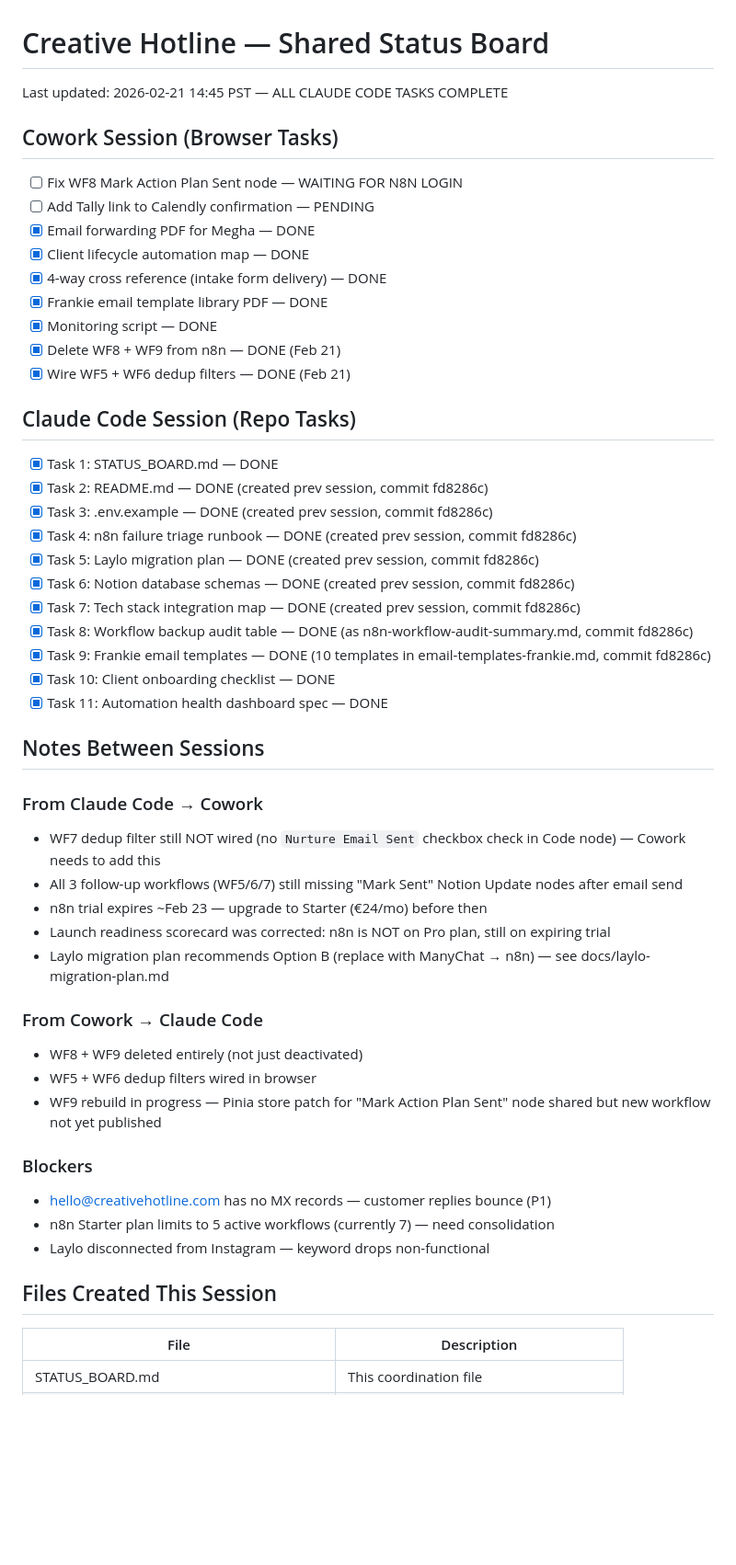
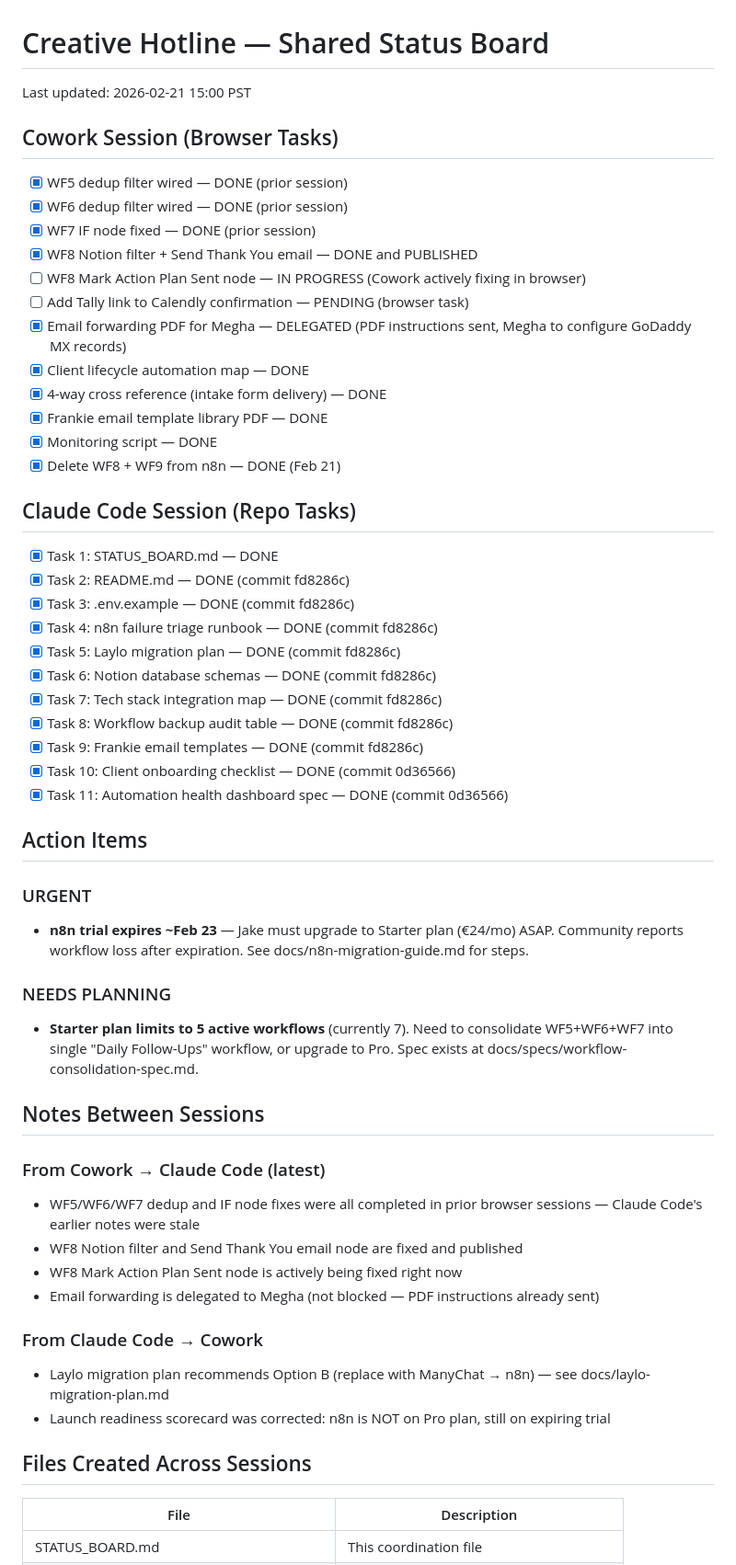
Before and after one commit to jakegoble/creative-hotline, a Markdown page: STATUS_BOARD.md, the part around the change. Shown at 92% size. Rendered like a GitHub page; blank space fills up the shorter version.

Commit message:
Update STATUS_BOARD with Cowork session corrections
Fixes stale info: WF5/WF6/WF7 dedup and IF fixes were already done
in prior browser sessions. WF8 filter + email published. Email
forwarding delegated to Megha (not blocked). Flags n8n trial expiry
and workflow consolidation as action items.

Co-Authored-By: Claude Opus 4.6 <noreply@anthropic.com>

```diff
--- a/STATUS_BOARD.md
+++ b/STATUS_BOARD.md
@@ -1,50 +1,54 @@
 # Creative Hotline — Shared Status Board
-Last updated: 2026-02-21 14:45 PST — ALL CLAUDE CODE TASKS COMPLETE
+Last updated: 2026-02-21 15:00 PST
 
 ## Cowork Session (Browser Tasks)
-- [ ] Fix WF8 Mark Action Plan Sent node — WAITING FOR N8N LOGIN
-- [ ] Add Tally link to Calendly confirmation — PENDING
-- [x] Email forwarding PDF for Megha — DONE
+- [x] WF5 dedup filter wired — DONE (prior session)
+- [x] WF6 dedup filter wired — DONE (prior session)
+- [x] WF7 IF node fixed — DONE (prior session)
+- [x] WF8 Notion filter + Send Thank You email — DONE and PUBLISHED
+- [ ] WF8 Mark Action Plan Sent node — IN PROGRESS (Cowork actively fixing in browser)
+- [ ] Add Tally link to Calendly confirmation — PENDING (browser task)
+- [x] Email forwarding PDF for Megha — DELEGATED (PDF instructions sent, Megha to configure GoDaddy MX records)
 - [x] Client lifecycle automation map — DONE
 - [x] 4-way cross reference (intake form delivery) — DONE
 - [x] Frankie email template library PDF — DONE
 - [x] Monitoring script — DONE
 - [x] Delete WF8 + WF9 from n8n — DONE (Feb 21)
-- [x] Wire WF5 + WF6 dedup filters — DONE (Feb 21)
 
 ## Claude Code Session (Repo Tasks)
 - [x] Task 1: STATUS_BOARD.md — DONE
-- [x] Task 2: README.md — DONE (created prev session, commit fd8286c)
-- [x] Task 3: .env.example — DONE (created prev session, commit fd8286c)
-- [x] Task 4: n8n failure triage runbook — DONE (created prev session, commit fd8286c)
-- [x] Task 5: Laylo migration plan — DONE (created prev session, commit fd8286c)
-- [x] Task 6: Notion database schemas — DONE (created prev session, commit fd8286c)
-- [x] Task 7: Tech stack integration map — DONE (created prev session, commit fd8286c)
-- [x] Task 8: Workflow backup audit table — DONE (as n8n-workflow-audit-summary.md, commit fd8286c)
-- [x] Task 9: Frankie email templates — DONE (10 templates in email-templates-frankie.md, commit fd8286c)
-- [x] Task 10: Client onboarding checklist — DONE
-- [x] Task 11: Automation health dashboard spec — DONE
+- [x] Task 2: README.md — DONE (commit fd8286c)
+- [x] Task 3: .env.example — DONE (commit fd8286c)
+- [x] Task 4: n8n failure triage runbook — DONE (commit fd8286c)
+- [x] Task 5: Laylo migration plan — DONE (commit fd8286c)
+- [x] Task 6: Notion database schemas — DONE (commit fd8286c)
+- [x] Task 7: Tech stack integration map — DONE (commit fd8286c)
+- [x] Task 8: Workflow backup audit table — DONE (commit fd8286c)
+- [x] Task 9: Frankie email templates — DONE (commit fd8286c)
+- [x] Task 10: Client onboarding checklist — DONE (commit 0d36566)
+- [x] Task 11: Automation health dashboard spec — DONE (commit 0d36566)
+
+## Action Items
+
+### URGENT
+- **n8n trial expires ~Feb 23** — Jake must upgrade to Starter plan (€24/mo) ASAP. Community reports workflow loss after expiration. See docs/n8n-migration-guide.md for steps.
+
+### NEEDS PLANNING
+- **Starter plan limits to 5 active workflows** (currently 7). Need to consolidate WF5+WF6+WF7 into single "Daily Follow-Ups" workflow, or upgrade to Pro. Spec exists at docs/specs/workflow-consolidation-spec.md.
 
 ## Notes Between Sessions
 
+### From Cowork → Claude Code (latest)
+- WF5/WF6/WF7 dedup and IF node fixes were all completed in prior browser sessions — Claude Code's earlier notes were stale
+- WF8 Notion filter and Send Thank You email node are fixed and published
+- WF8 Mark Action Plan Sent node is actively being fixed right now
+- Email forwarding is delegated to Megha (not blocked — PDF instructions already sent)
+
 ### From Claude Code → Cowork
-- WF7 dedup filter still NOT wired (no `Nurture Email Sent` checkbox check in Code node) — Cowork needs to add this
-- All 3 follow-up workflows (WF5/6/7) still missing "Mark Sent" Notion Update nodes after email send
-- n8n trial expires ~Feb 23 — upgrade to Starter (€24/mo) before then
+- Laylo migration plan recommends Option B (replace with ManyChat → n8n) — see docs/laylo-migration-plan.md
 - Launch readiness scorecard was corrected: n8n is NOT on Pro plan, still on expiring trial
-- Laylo migration plan recommends Option B (replace with ManyChat → n8n) — see docs/laylo-migration-plan.md
 
-### From Cowork → Claude Code
-- WF8 + WF9 deleted entirely (not just deactivated)
-- WF5 + WF6 dedup filters wired in browser
-- WF9 rebuild in progress — Pinia store patch for "Mark Action Plan Sent" node shared but new workflow not yet published
-
-### Blockers
-- hello@creativehotline.com has no MX records — customer replies bounce (P1)
-- n8n Starter plan limits to 5 active workflows (currently 7) — need consolidation
-- Laylo disconnected from Instagram — keyword drops non-functional
-
-## Files Created This Session
+## Files Created Across Sessions
 | File | Description |
 |------|-------------|
 | STATUS_BOARD.md | This coordination file |
```
